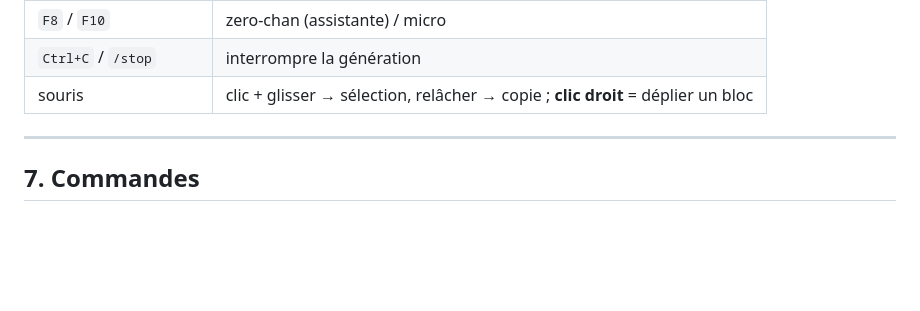
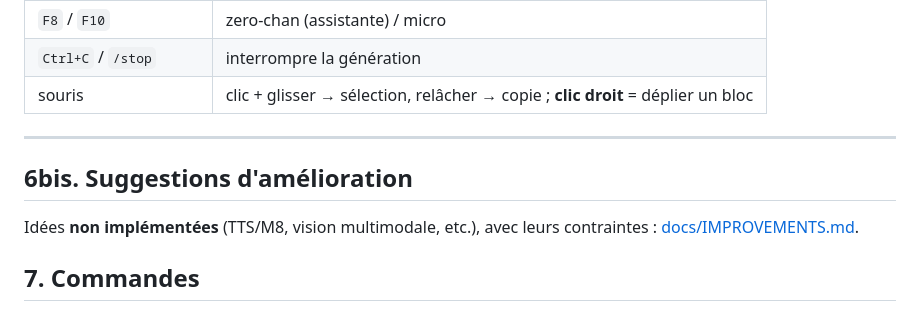
Before and after one commit to Richerrail/zer0gh0st, a Markdown page: README.md, the part around the change. Rendered like a GitHub page; blank space fills up the shorter version.

Commit message:
docs: suggestions d'amélioration (TTS/M8, vision, divers)

```diff
--- a/README.md
+++ b/README.md
@@ -413,6 +413,11 @@ Zer0 agit : tu décris un but, il appelle les outils nécessaires.
 
 ---
 
+## 6bis. Suggestions d'amélioration
+
+Idées **non implémentées** (TTS/M8, vision multimodale, etc.), avec leurs
+contraintes : [docs/IMPROVEMENTS.md](docs/IMPROVEMENTS.md).
+
 ## 7. Commandes
 
 **TUI** (extrait) : `/help` `/think` `/provider` `/model` `/models` `/quota` `/vote` `/ctx` `/free` `/select` `/route` `/telegram` `/tg`
```
Also changed, not shown: docs/IMPROVEMENTS.md (added, +48 -0 lines).
